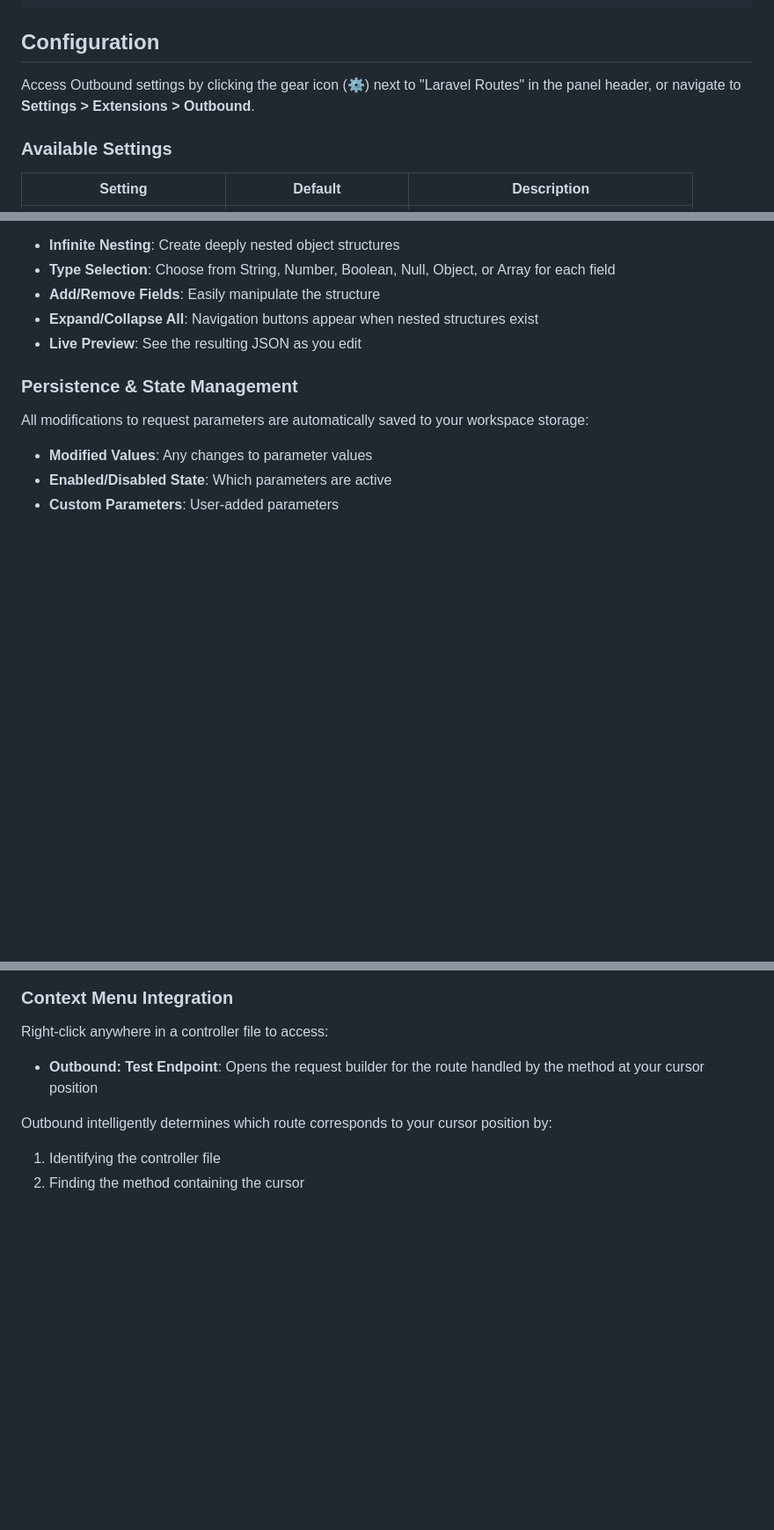
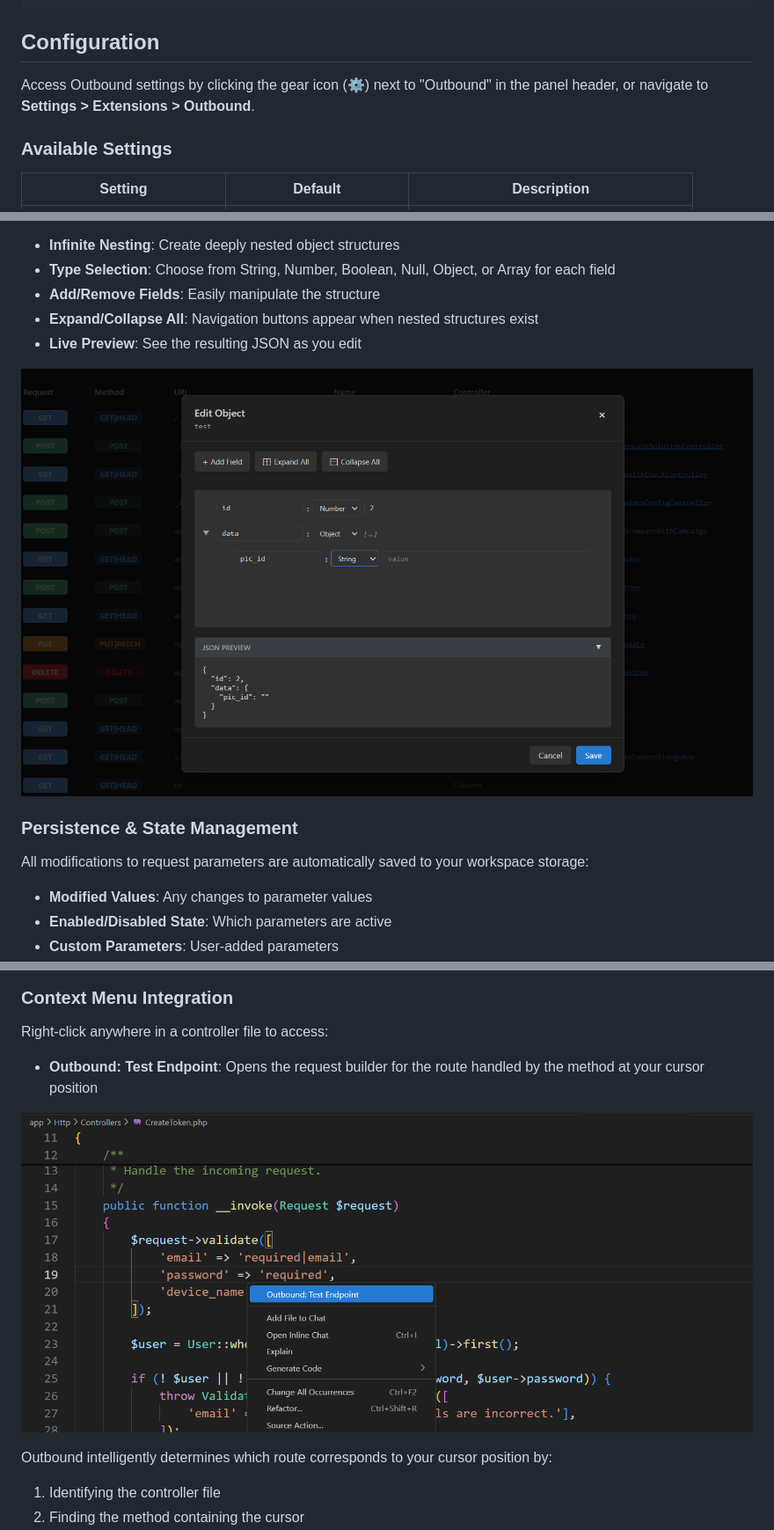
Before and after one commit to chrisbeaver/outbound, a Markdown page: README.md, 3 parts joined by grey strips. Shown at 88% size. GitHub-like rendering; pictures changed too: docs/images/context-menu.png (added), docs/images/object-editor.png (added); blank space fills up the shorter version.

```diff
--- a/README.md
+++ b/README.md
@@ -42,7 +42,7 @@ code --install-extension outbound
 
 ## Configuration
 
-Access Outbound settings by clicking the gear icon (⚙️) next to "Laravel Routes" in the panel header, or navigate to **Settings > Extensions > Outbound**.
+Access Outbound settings by clicking the gear icon (⚙️) next to "Outbound" in the panel header, or navigate to **Settings > Extensions > Outbound**.
 
 ### Available Settings
 
@@ -240,6 +243,8 @@ The Object Editor supports:
 - **Add/Remove Fields**: Easily manipulate the structure
 - **Expand/Collapse All**: Navigation buttons appear when nested structures exist
 - **Live Preview**: See the resulting JSON as you edit
+
+![Object Editor](docs/images/object-editor.png)
 
 ### Persistence & State Management
 
@@ -363,6 +368,8 @@ This provides quick navigation from route discovery to code implementation.
 Right-click anywhere in a controller file to access:
 - **Outbound: Test Endpoint**: Opens the request builder for the route handled by the method at your cursor position
 
+![Context Menu](docs/images/context-menu.png)
+
 Outbound intelligently determines which route corresponds to your cursor position by:
 1. Identifying the controller file
 2. Finding the method containing the cursor
```
Also changed, not shown: other parts of README.md (+6 -3 lines), docs/images/request-modal.png (added), docs/images/routes-panel.png (added), 3 other files.
